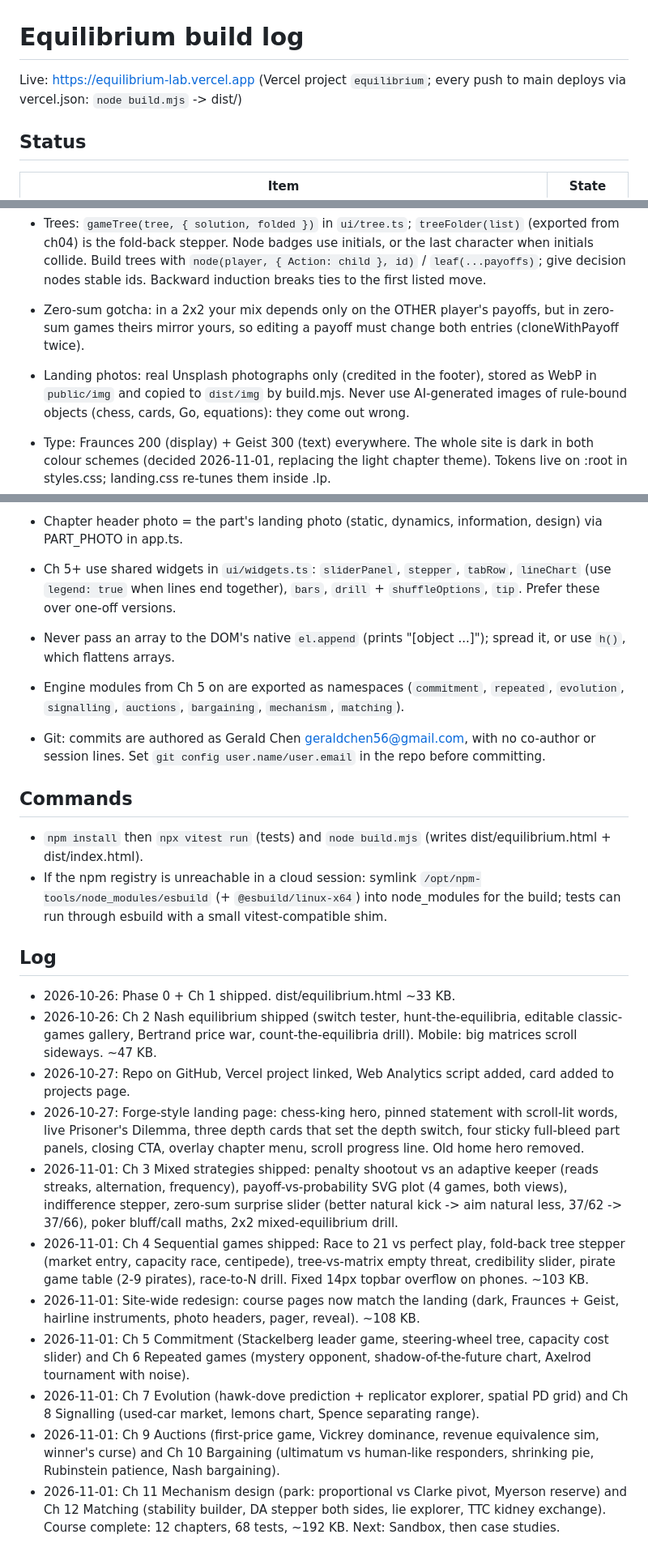
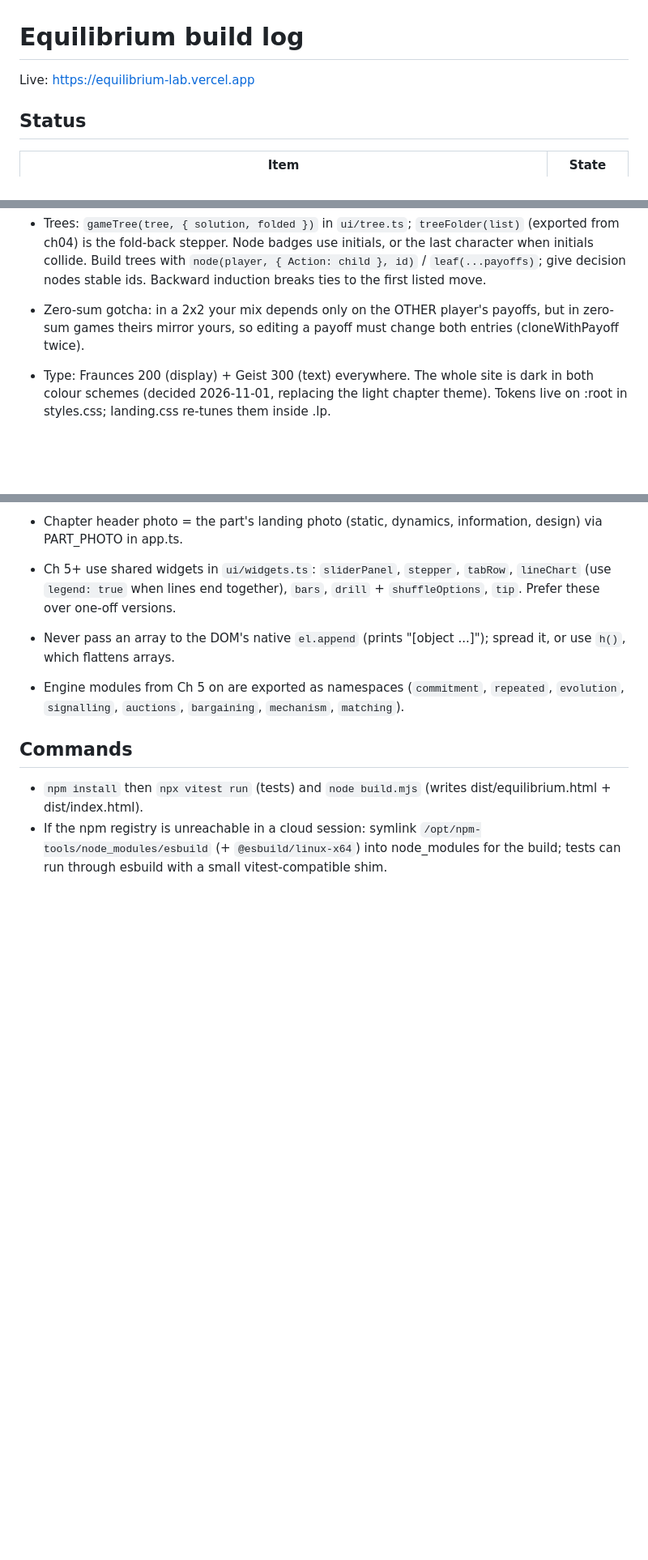
Before and after one commit to geraldchen56-droid/Equilibrium, a Markdown page: BUILD_LOG.md, 3 parts joined by grey strips. Shown at 81% size. GitHub-like rendering; blank space fills up the shorter version.

```diff
--- a/BUILD_LOG.md
+++ b/BUILD_LOG.md
@@ -1,6 +1,6 @@
 # Equilibrium build log
 
-Live: https://equilibrium-lab.vercel.app (Vercel project `equilibrium`; every push to main deploys via vercel.json: `node build.mjs` -> dist/)
+Live: https://equilibrium-lab.vercel.app
 
 ## Status
 | Item | State |
@@ -26,28 +26,14 @@ Live: https://equilibrium-lab.vercel.app (Vercel project `equilibrium`; every pu
 - Trees: `gameTree(tree, { solution, folded })` in `ui/tree.ts`; `treeFolder(list)` (exported from ch04) is the fold-back stepper. Node badges use initials, or the last character when initials collide. Build trees with `node(player, { Action: child }, id)` / `leaf(...payoffs)`; give decision nodes stable ids. Backward induction breaks ties to the first listed move.
 - Zero-sum gotcha: in a 2x2 your mix depends only on the OTHER player's payoffs, but in zero-sum games theirs mirror yours, so editing a payoff must change both entries (cloneWithPayoff twice).
 
-- Landing photos: real Unsplash photographs only (credited in the footer), stored as WebP in `public/img` and copied to `dist/img` by build.mjs. Never use AI-generated images of rule-bound objects (chess, cards, Go, equations): they come out wrong.
+
 - Type: Fraunces 200 (display) + Geist 300 (text) everywhere. The whole site is dark in both colour schemes (decided 2026-11-01, replacing the light chapter theme). Tokens live on :root in styles.css; landing.css re-tunes them inside .lp.
 - Chapter header photo = the part's landing photo (static, dynamics, information, design) via PART_PHOTO in app.ts.
 - Ch 5+ use shared widgets in `ui/widgets.ts`: `sliderPanel`, `stepper`, `tabRow`, `lineChart` (use `legend: true` when lines end together), `bars`, `drill` + `shuffleOptions`, `tip`. Prefer these over one-off versions.
 - Never pass an array to the DOM's native `el.append` (prints "[object ...]"); spread it, or use `h()`, which flattens arrays.
 - Engine modules from Ch 5 on are exported as namespaces (`commitment`, `repeated`, `evolution`, `signalling`, `auctions`, `bargaining`, `mechanism`, `matching`).
 
-- Git: commits are authored as Gerald Chen <geraldchen56@gmail.com>, with no co-author or session lines. Set `git config user.name/user.email` in the repo before committing.
 
 ## Commands
 - `npm install` then `npx vitest run` (tests) and `node build.mjs` (writes dist/equilibrium.html + dist/index.html).
 - If the npm registry is unreachable in a cloud session: symlink `/opt/npm-tools/node_modules/esbuild` (+ `@esbuild/linux-x64`) into node_modules for the build; tests can run through esbuild with a small vitest-compatible shim.
-
-## Log
-- 2026-10-26: Phase 0 + Ch 1 shipped. dist/equilibrium.html ~33 KB.
-- 2026-10-26: Ch 2 Nash equilibrium shipped (switch tester, hunt-the-equilibria, editable classic-games gallery, Bertrand price war, count-the-equilibria drill). Mobile: big matrices scroll sideways. ~47 KB.
-- 2026-10-27: Repo on GitHub, Vercel project linked, Web Analytics script added, card added to projects page.
-- 2026-10-27: Forge-style landing page: chess-king hero, pinned statement with scroll-lit words, live Prisoner's Dilemma, three depth cards that set the depth switch, four sticky full-bleed part panels, closing CTA, overlay chapter menu, scroll progress line. Old home hero removed.
-- 2026-11-01: Ch 3 Mixed strategies shipped: penalty shootout vs an adaptive keeper (reads streaks, alternation, frequency), payoff-vs-probability SVG plot (4 games, both views), indifference stepper, zero-sum surprise slider (better natural kick -> aim natural less, 37/62 -> 37/66), poker bluff/call maths, 2x2 mixed-equilibrium drill.
-- 2026-11-01: Ch 4 Sequential games shipped: Race to 21 vs perfect play, fold-back tree stepper (market entry, capacity race, centipede), tree-vs-matrix empty threat, credibility slider, pirate game table (2-9 pirates), race-to-N drill. Fixed 14px topbar overflow on phones. ~103 KB.
-- 2026-11-01: Site-wide redesign: course pages now match the landing (dark, Fraunces + Geist, hairline instruments, photo headers, pager, reveal). ~108 KB.
-- 2026-11-01: Ch 5 Commitment (Stackelberg leader game, steering-wheel tree, capacity cost slider) and Ch 6 Repeated games (mystery opponent, shadow-of-the-future chart, Axelrod tournament with noise).
-- 2026-11-01: Ch 7 Evolution (hawk-dove prediction + replicator explorer, spatial PD grid) and Ch 8 Signalling (used-car market, lemons chart, Spence separating range).
-- 2026-11-01: Ch 9 Auctions (first-price game, Vickrey dominance, revenue equivalence sim, winner's curse) and Ch 10 Bargaining (ultimatum vs human-like responders, shrinking pie, Rubinstein patience, Nash bargaining).
-- 2026-11-01: Ch 11 Mechanism design (park: proportional vs Clarke pivot, Myerson reserve) and Ch 12 Matching (stability builder, DA stepper both sides, lie explorer, TTC kidney exchange). Course complete: 12 chapters, 68 tests, ~192 KB. Next: Sandbox, then case studies.
```
